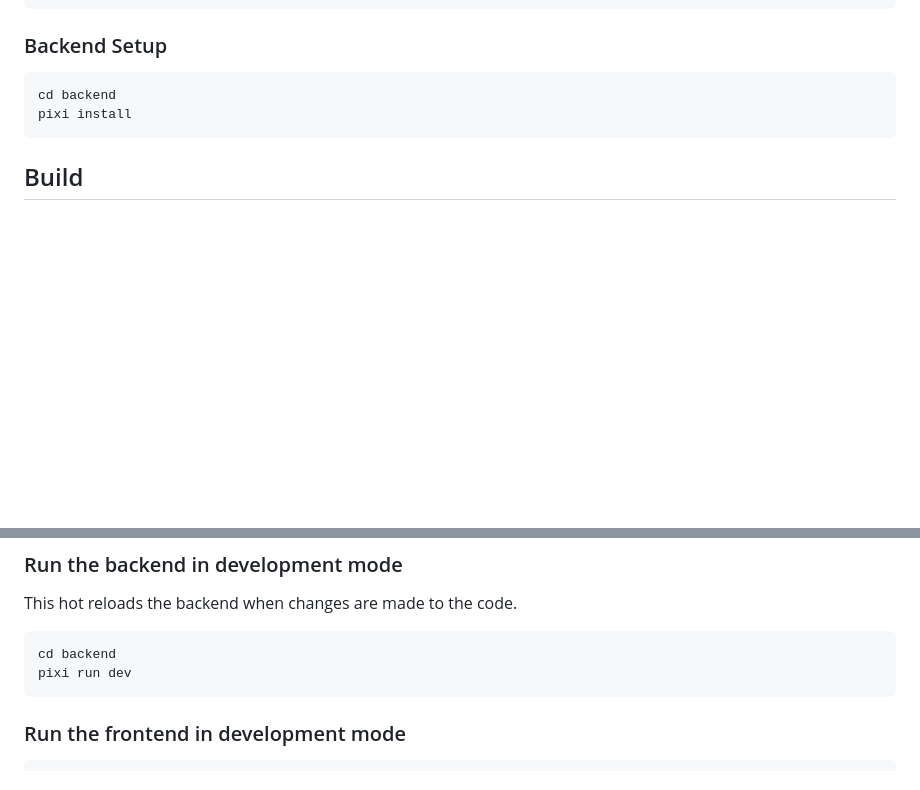
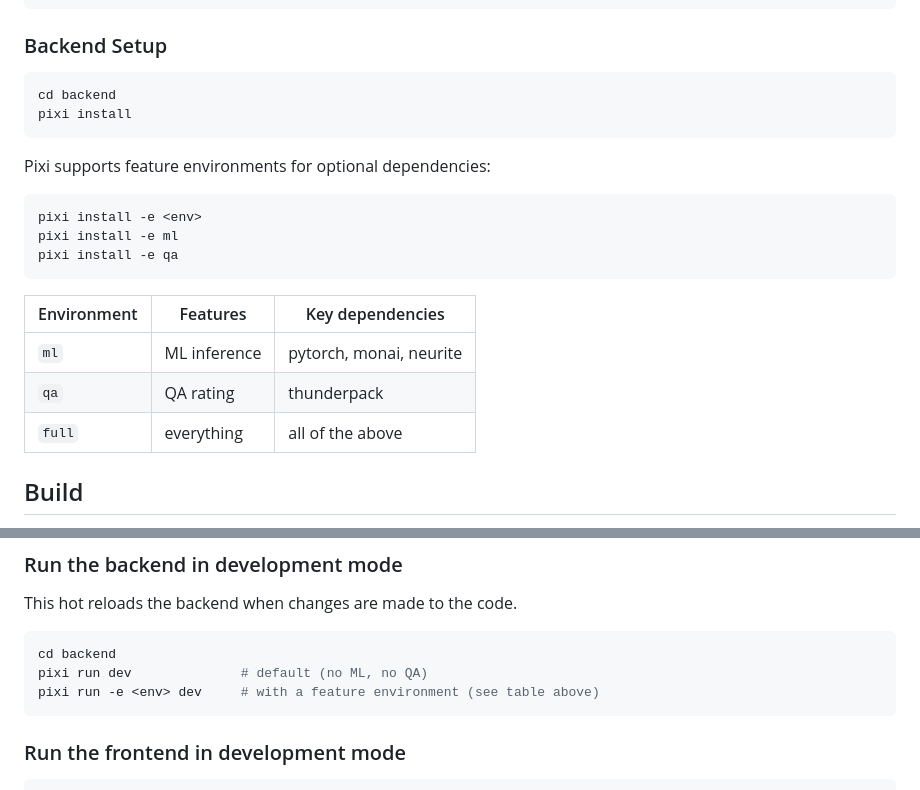
Before and after one commit to freesurfer/freebrowse, a Markdown page: README.md, 2 parts joined by grey strips. GitHub-like rendering; blank space fills up the shorter version.

Commit message:
[docs] add pixi feature environment install instructions to README

````diff
--- a/README.md
+++ b/README.md
@@ -69,6 +69,20 @@ npm install
 cd backend
 pixi install
 ```
+
+Pixi supports feature environments for optional dependencies:
+
+```bash
+pixi install -e <env>
+pixi install -e ml
+pixi install -e qa
+```
+
+| Environment | Features | Key dependencies |
+|-------------|----------|------------------|
+| `ml` | ML inference | pytorch, monai, neurite |
+| `qa` | QA rating | thunderpack |
+| `full` | everything | all of the above |
 
 ## Build
 
@@ -145,7 +159,8 @@ This hot reloads the backend when changes are made to the code.
 
 ```bash
 cd backend
-pixi run dev
+pixi run dev              # default (no ML, no QA)
+pixi run -e <env> dev     # with a feature environment (see table above)
 ```
 
 ### Run the frontend in development mode
````
